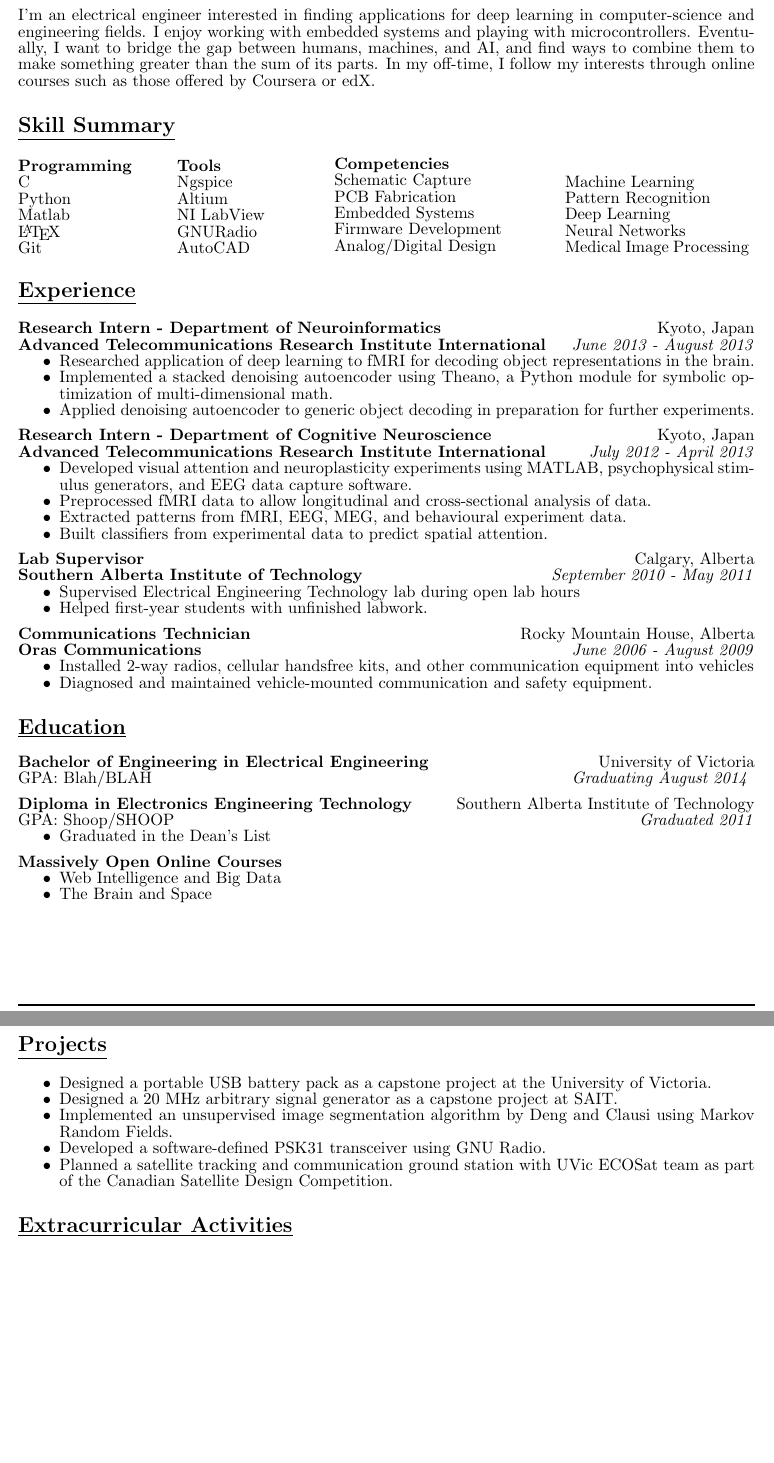
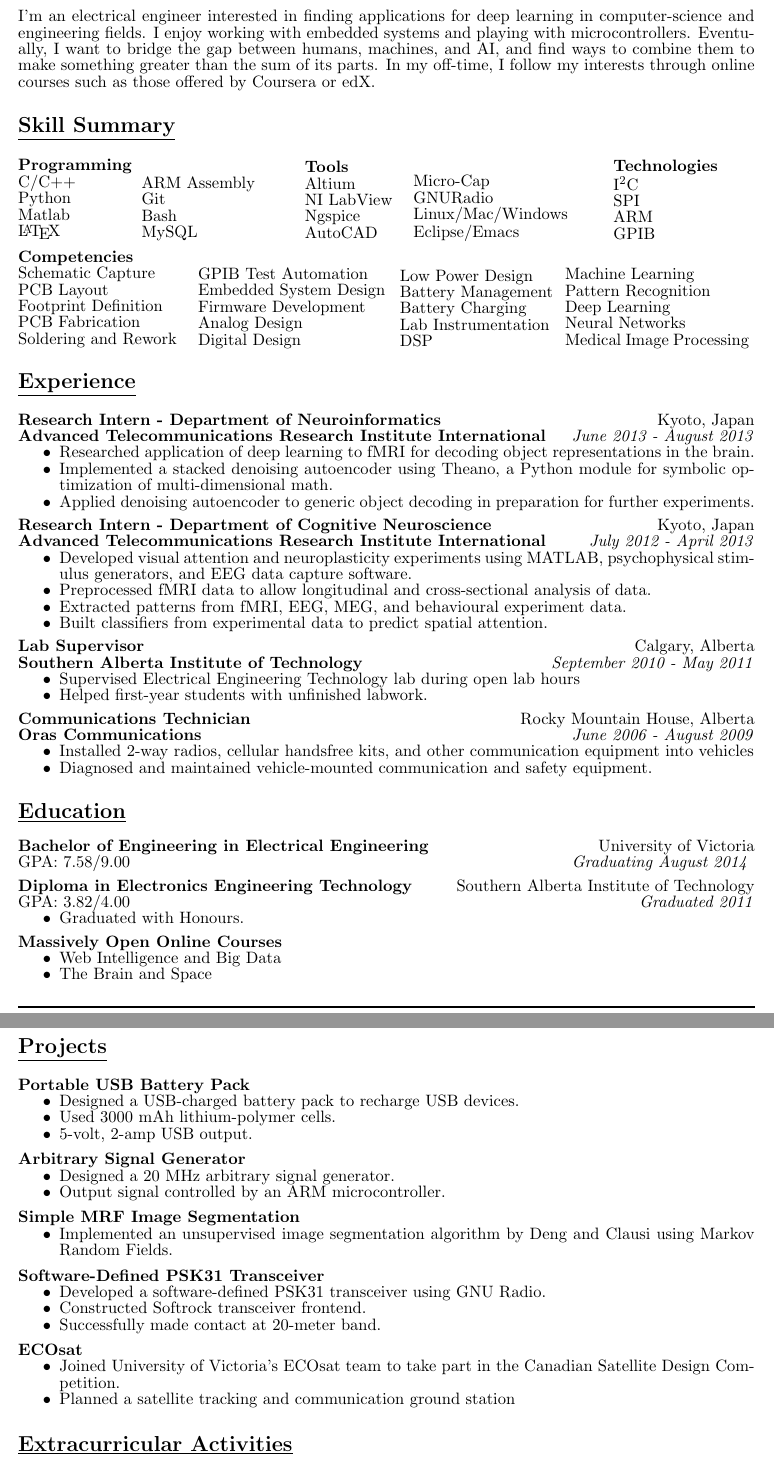
Before and after one commit to JasonBens/Jason-Bens-Resume, a LaTeX CV (resume.tex): two parts of pages 1 and 2 of 2, joined at a grey line, cut so that both start at the same text, the shorter picture padded with empty space. Compiled offline with pdfLaTeX.

Commit message:
Check-in - Add Project details

```diff
--- a/resume.tex
+++ b/resume.tex
@@ -72,28 +72,65 @@ I'm an electrical engineer interested in finding applications for deep learning
 \section{\underline{Skill Summary}}
   \parbox{0.16\textwidth}{
     \textbf{Programming}\\
-    C\\
+    C/C++\\
     Python\\
     Matlab\\
-    \LaTeX\\
-    Git
-  }\hfill
-  \parbox{0.15\textwidth}{
+    \LaTeX
+  }
+  \parbox{0.18\textwidth}{
+    \bigskip
+    ARM Assembly\\
+    Git\\
+    Bash\\
+    MySQL
+  } \hfill
+  \parbox{0.14\textwidth}{
     \textbf{Tools}\\
-    Ngspice\\
     Altium\\
     NI LabView\\
+    Ngspice\\
+    AutoCAD
+  }
+  \parbox{0.23\textwidth}{
+    \bigskip
+    Micro-Cap\\
     GNURadio\\
-    AutoCAD
+    Linux/Mac/Windows\\
+    Eclipse/Emacs
+  } \hfill\ignorespaces
+  \parbox{0.15\textwidth}{
+    \textbf{Technologies}\\
+    I\textsuperscript{2}C\\
+    SPI\\
+    ARM\\
+    GPIB
   } \hfill
-  \parbox{0.25\textwidth}{
+  \medskip
+
+  \parbox{0.23\textwidth}{
     \textbf{Competencies}\\
     Schematic Capture\\
+    PCB Layout\\
+    Footprint Definition\\
     PCB Fabrication\\
-    Embedded Systems\\
+    Soldering and Rework
+  } \hfill
+  \parbox{0.26\textwidth}{
+    \bigskip
+    GPIB Test Automation\\
+    Embedded System Design\\
     Firmware Development\\
-    Analog/Digital Design
+    Analog Design\\
+    Digital Design
   } \hfill
+  \parbox{0.21\textwidth}{
+    \bigskip
+    Low Power Design\\
+    Battery Management\\
+    Battery Charging\\
+    Lab Instrumentation\\
+    DSP
+    } \hfill
   \parbox{0.25\textwidth}{
     \bigskip
     Machine Learning\\
@@ -160,7 +197,7 @@ I'm an electrical engineer interested in finding applications for deep learning
   \textbf{Bachelor of Engineering in Electrical Engineering}
   \hfill
   University of Victoria\\
-  GPA: Blah/BLAH
+  GPA: 7.58/9.00
   \hfill
   \emph{Graduating August 2014}
   \medskip
@@ -168,11 +205,11 @@ I'm an electrical engineer interested in finding applications for deep learning
   \textbf{Diploma in Electronics Engineering Technology}
   \hfill
   Southern Alberta Institute of Technology
-  GPA: Shoop/SHOOP
+  GPA: 3.82/4.00
   \hfill
   \emph{Graduated 2011}
   \begin{itemize}[nosep]
-    \item Graduated in the Dean's List
+    \item Graduated with Honours.
   \end{itemize}
   \medskip
 
@@ -183,12 +220,39 @@ I'm an electrical engineer interested in finding applications for deep learning
   \end{itemize}
 
 \section{\underline{Projects}}
+  \textbf{Portable USB Battery Pack}
   \begin{itemize}[nosep]
-        \item Designed a portable USB battery pack as a capstone project at the University of Victoria.
-        \item Designed a 20 MHz arbitrary signal generator as a capstone project at SAIT.
-        \item Implemented an unsupervised image segmentation algorithm by Deng and Clausi using Markov Random Fields.
-        \item Developed a software-defined PSK31 transceiver using GNU Radio.
-        \item Planned a satellite tracking and communication ground station with UVic ECOSat team as part of the Canadian Satellite Design Competition.
+    \item Designed a USB-charged battery pack to recharge USB devices.
+    \item Used 3000 mAh lithium-polymer cells.
+    \item 5-volt, 2-amp USB output.
+  \end{itemize}
+  \medskip
+
+  \textbf{Arbitrary Signal Generator}
+  \begin{itemize}[nosep]
+    \item Designed a 20 MHz arbitrary signal generator.
+    \item Output signal controlled by an ARM microcontroller.
+  \end{itemize}
+  \medskip
+
+  \textbf{Simple MRF Image Segmentation}
+  \begin{itemize}[nosep]
+    \item Implemented an unsupervised image segmentation algorithm by Deng and Clausi using Markov Random Fields.
+  \end{itemize}
+  \medskip
+
+  \textbf{Software-Defined PSK31 Transceiver}
+  \begin{itemize}[nosep]
+    \item Developed a software-defined PSK31 transceiver using GNU Radio.
+    \item Constructed Softrock transceiver frontend.
+    \item Successfully made contact at 20-meter band.
+  \end{itemize}
+  \medskip
+
+  \textbf{ECOsat}
+  \begin{itemize}[nosep]
+    \item Joined University of Victoria's ECOsat team to take part in the Canadian Satellite Design Competition.
+    \item Planned a satellite tracking and communication ground station
   \end{itemize}
 
 \section{\underline{Extracurricular Activities}}
```
Also changed, not shown: resume.pdf, resume.tex (11 more changed lines).
